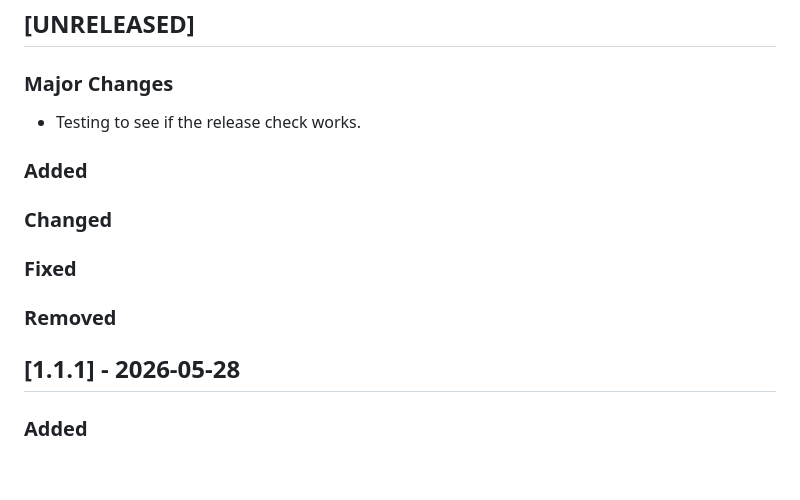
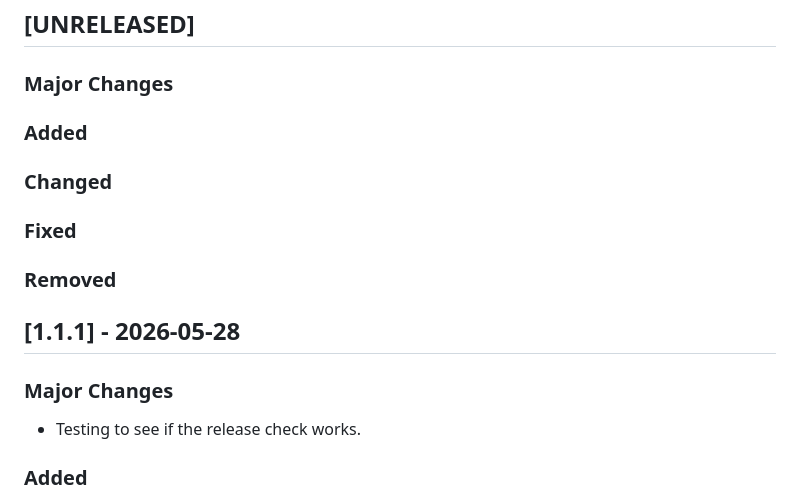
Before and after one commit to Feradach/an_tir_authorization, a Markdown page: CHANGELOG.md, the part around the change. Rendered like a GitHub page; blank space fills up the shorter version.

Commit message:
Testing the versioning system

```diff
--- a/CHANGELOG.md
+++ b/CHANGELOG.md
@@ -1,7 +1,7 @@
 
 ## [UNRELEASED]
 ### Major Changes
-- Testing to see if the release check works.
+
 
 ### Added
 
@@ -16,6 +16,9 @@
 
 
 ## [1.1.1] - 2026-05-28
+### Major Changes
+- Testing to see if the release check works.
+
 ### Added
 - Added a scrollable, zoomable FAQ flow chart with clickable object highlights showing how authorization statuses move through review.
 - Automated the generation of quarterly reports.
```
